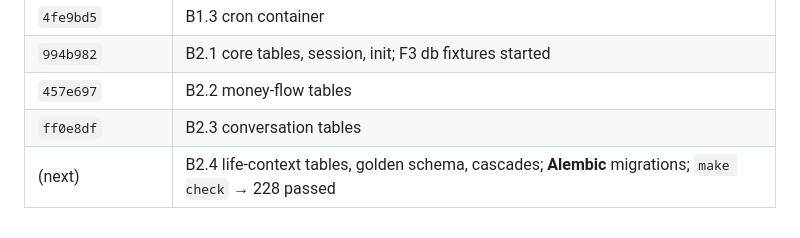
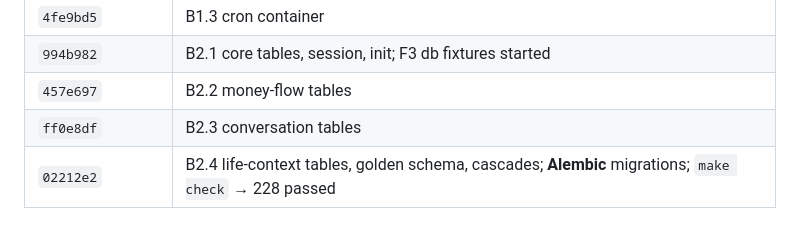
Before and after one commit to David3761/CashGuard, a Markdown page: Bomboe-merge-notes.md, the part around the change. Drawn GitHub-style.

Commit message:
Merge notes: record the B2.4 commit id
Co-Authored-By: Claude Opus 5.5 <noreply@anthropic.com>

```diff
--- a/Bomboe-merge-notes.md
+++ b/Bomboe-merge-notes.md
@@ -129,4 +129,4 @@ Later F1-file changes from my tasks: `pyproject.toml` (+ `shellcheck-py`, `alemb
 | `994b982` | B2.1 core tables, session, init; F3 db fixtures started |
 | `457e697` | B2.2 money-flow tables |
 | `ff0e8df` | B2.3 conversation tables |
-| (next) | B2.4 life-context tables, golden schema, cascades; **Alembic** migrations; `make check` → 228 passed |
+| `02212e2` | B2.4 life-context tables, golden schema, cascades; **Alembic** migrations; `make check` → 228 passed |
```
